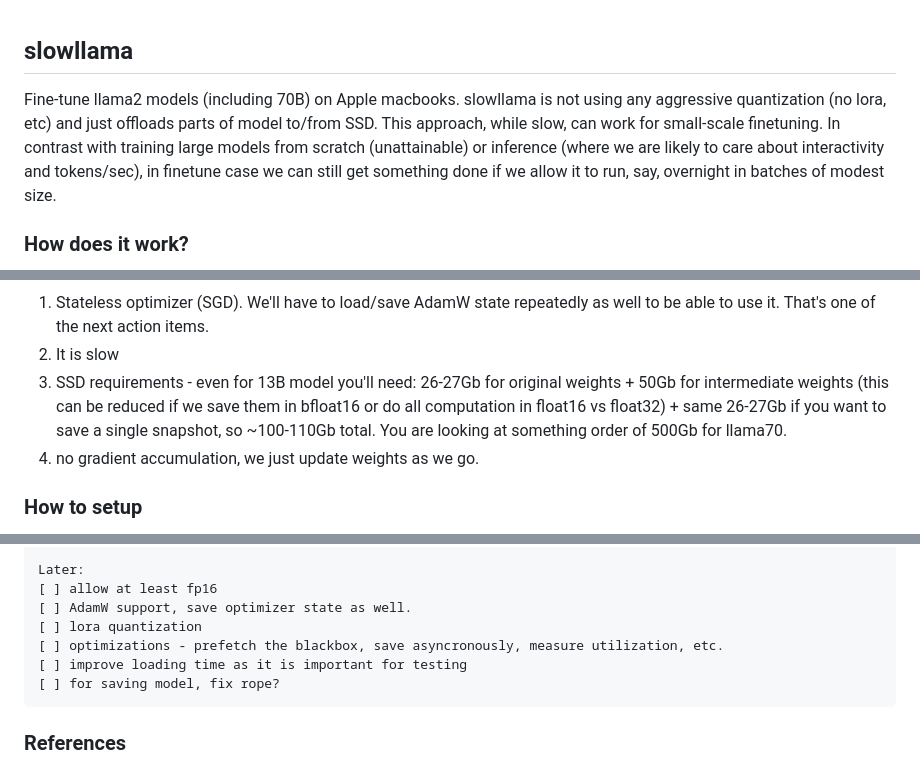
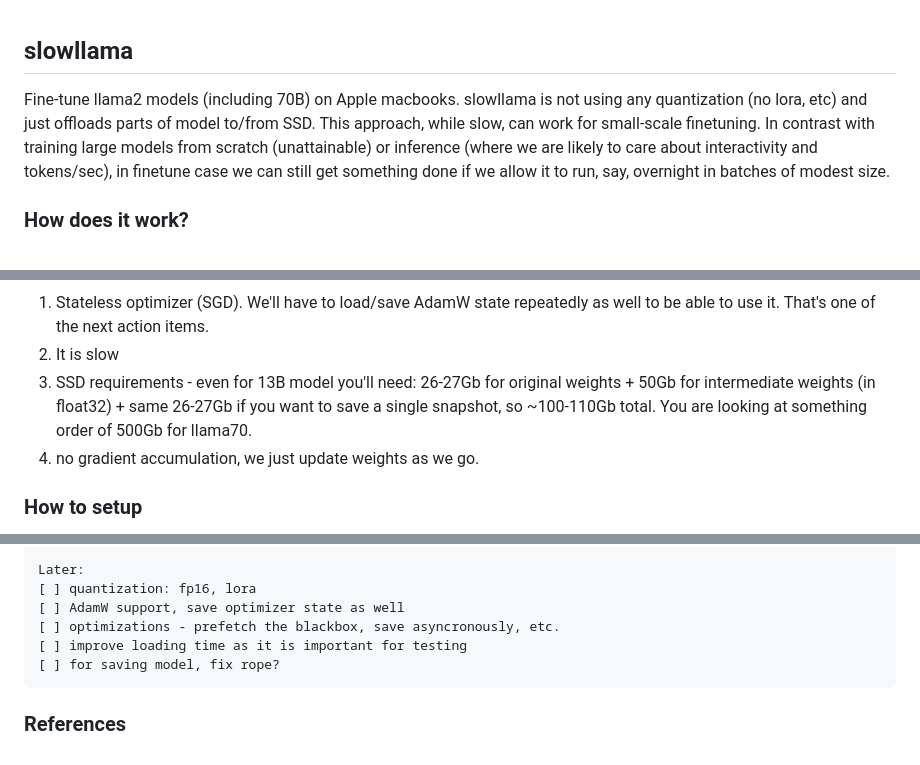
Before and after one commit to okuvshynov/experiments, a Markdown page: split_model/README.md, 3 parts joined by grey strips. GitHub-like rendering.

Commit message:
split model: readme2

````diff
--- a/split_model/README.md
+++ b/split_model/README.md
@@ -1,6 +1,6 @@
 ## slowllama
 
-Fine-tune llama2 models (including 70B) on Apple macbooks. slowllama is not using any aggressive quantization (no lora, etc) and just offloads parts of model to/from SSD. This approach, while slow, can work for small-scale finetuning.
+Fine-tune llama2 models (including 70B) on Apple macbooks. slowllama is not using any quantization (no lora, etc) and just offloads parts of model to/from SSD. This approach, while slow, can work for small-scale finetuning.
 In contrast with training large models from scratch (unattainable) or inference (where we are likely to care about interactivity and tokens/sec), in finetune case we can still get something done if we allow it to run, say, overnight in batches of modest size.
 
 ### How does it work?
@@ -17,7 +17,7 @@ The way it's currently implemented is:
 Limitations:
 1. Stateless optimizer (SGD). We'll have to load/save AdamW state repeatedly as well to be able to use it. That's one of the next action items.
 2. It is slow
-3. SSD requirements - even for 13B model you'll need: 26-27Gb for original weights + 50Gb for intermediate weights (this can be reduced if we save them in bfloat16 or do all computation in float16 vs float32) + same 26-27Gb if you want to save a single snapshot, so ~100-110Gb total. You are looking at something order of 500Gb for llama70.
+3. SSD requirements - even for 13B model you'll need: 26-27Gb for original weights + 50Gb for intermediate weights (in float32) + same 26-27Gb if you want to save a single snapshot, so ~100-110Gb total. You are looking at something order of 500Gb for llama70.
 4. no gradient accumulation, we just update weights as we go.
 
 
@@ -99,10 +99,9 @@ test_ref_loader.py - loader for reference implementation from llama2.c. Will onl
 [ ] cleanup and explanation.
 
 Later:
-[ ] allow at least fp16
-[ ] AdamW support, save optimizer state as well.
-[ ] lora quantization
-[ ] optimizations - prefetch the blackbox, save asyncronously, measure utilization, etc.
+[ ] quantization: fp16, lora
+[ ] AdamW support, save optimizer state as well
+[ ] optimizations - prefetch the blackbox, save asyncronously, etc.
 [ ] improve loading time as it is important for testing
 [ ] for saving model, fix rope?
 ```
````
Also changed, not shown: other parts of split_model/README.md (+1 -1 lines).
